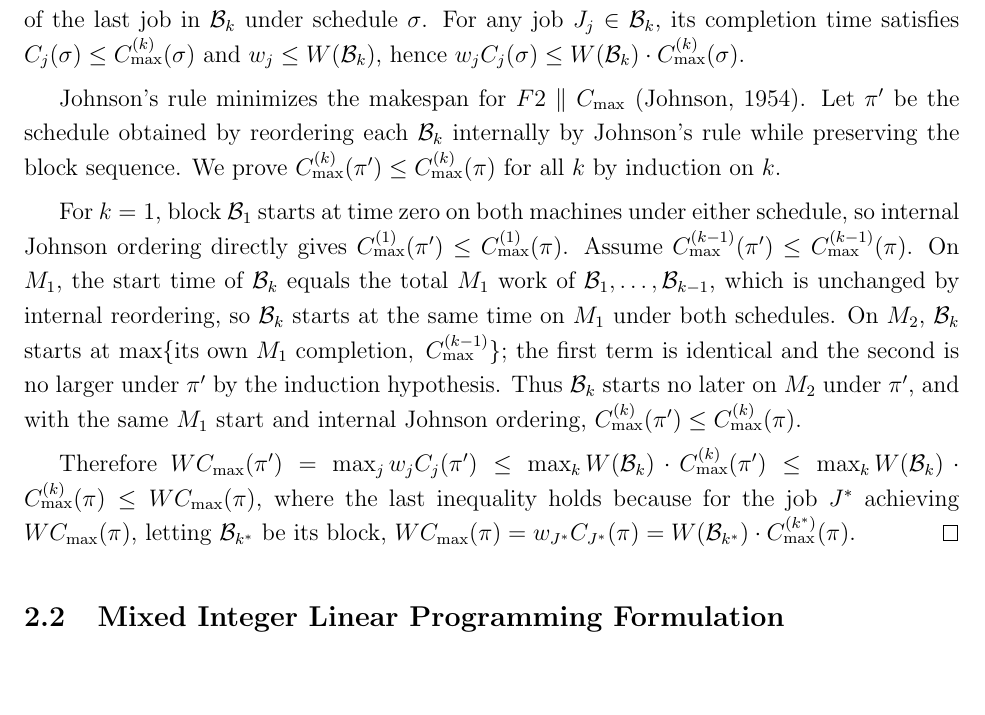
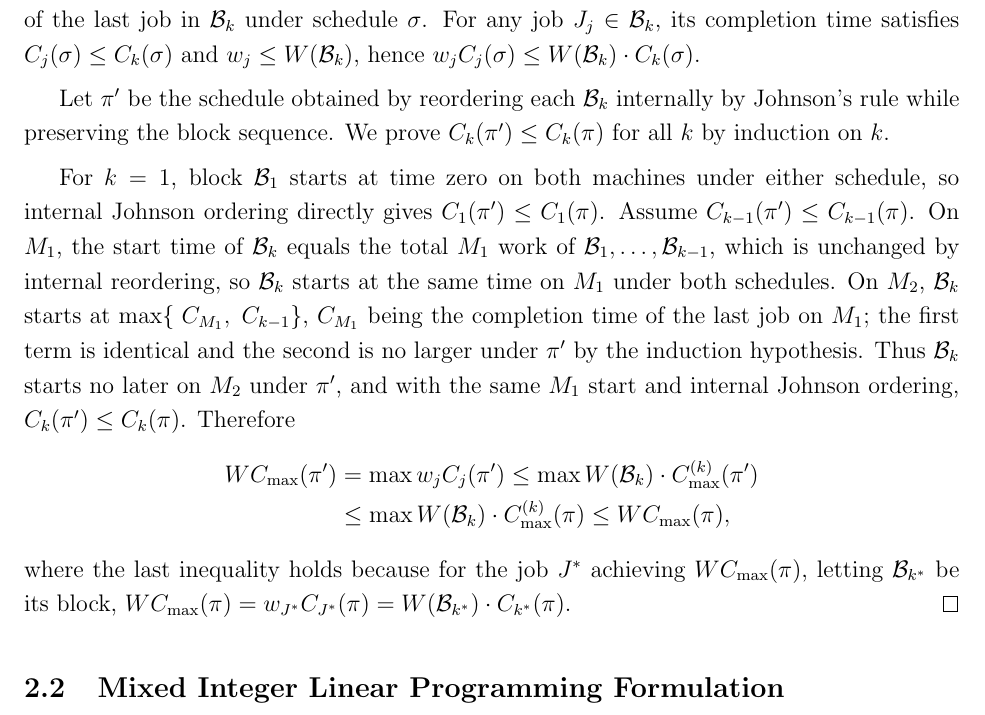
Before and after one commit to xxxtentacation/my-test, a LaTeX paper (论文/F2/paper_framework.tex): part of page 3 of 11, cut so that both start at the same text, the shorter picture padded with empty space. Compiled offline with pdfLaTeX.

Commit message:
调整下标

```diff
--- a/论文/F2/paper_framework.tex
+++ b/论文/F2/paper_framework.tex
@@ -161,33 +161,33 @@ concatenating blocks schedules delivers a schedule of length at most $WC(\pi)$
 By construction, the last job of block $\mathcal{B}_k$ carries weight $W(\mathcal{B}_k)$,
 and every job in $\mathcal{B}_k$ has weight at most $W(\mathcal{B}_k)$,
 since any weight appearing in $\mathcal{B}_k$ either equals $W(\mathcal{B}_k)$ or has already appeared in an earlier block with larger weight.
-Let $C_{\max}^{(k)}(\sigma)$ be the completion time of the last job in $\mathcal{B}_k$ under schedule $\sigma$.
-For any job $J_j \in \mathcal{B}_k$, its completion time satisfies $C_j(\sigma) \le C_{\max}^{(k)}(\sigma)$
+Let $C_{k}(\sigma)$ be the completion time of the last job in $\mathcal{B}_k$ under schedule $\sigma$.
+For any job $J_j \in \mathcal{B}_k$, its completion time satisfies $C_j(\sigma) \le C_{k}(\sigma)$
 and $w_j \le W(\mathcal{B}_k)$, hence
-$w_j C_j(\sigma) \le W(\mathcal{B}_k) \cdot C_{\max}^{(k)}(\sigma)$.
+$w_j C_j(\sigma) \le W(\mathcal{B}_k) \cdot C_{k}(\sigma)$.
 
-Johnson's rule minimizes the makespan for $F2 \parallel C_{\max}$~\citep{johnson1954optimal}.
 Let $\pi'$ be the schedule obtained by reordering each $\mathcal{B}_k$ internally by Johnson's rule
 while preserving the block sequence.
-We prove $C_{\max}^{(k)}(\pi') \le C_{\max}^{(k)}(\pi)$ for all $k$ by induction on $k$.
+We prove $C_{k}(\pi') \le C_{k}(\pi)$ for all $k$ by induction on $k$.
 
 For $k=1$, block $\mathcal{B}_1$ starts at time zero on both machines under either schedule,
-so internal Johnson ordering directly gives $C_{\max}^{(1)}(\pi') \le C_{\max}^{(1)}(\pi)$.
-Assume $C_{\max}^{(k-1)}(\pi') \le C_{\max}^{(k-1)}(\pi)$.
+so internal Johnson ordering directly gives $C_1(\pi') \le C_1(\pi)$.
+Assume $C_{k-1}(\pi') \le C_{k-1}(\pi)$.
 On $M_1$, the start time of $\mathcal{B}_k$ equals the total $M_1$ work of $\mathcal{B}_1,\dots,\mathcal{B}_{k-1}$,
 which is unchanged by internal reordering, so $\mathcal{B}_k$ starts at the same time on $M_1$ under both schedules.
-On $M_2$, $\mathcal{B}_k$ starts at $\max\{\text{its own $M_1$ completion},\; C_{\max}^{(k-1)}\}$;
+On $M_2$, $\mathcal{B}_k$ starts at $\max\{\; C_{M_1},\; C_{k-1}\}$,
+$C_{M_1}$ being the completion time of the last job on $M_1$;
 the first term is identical and the second is no larger under $\pi'$ by the induction hypothesis.
 Thus $\mathcal{B}_k$ starts no later on $M_2$ under $\pi'$, and with the same $M_1$ start and internal Johnson ordering,
-$C_{\max}^{(k)}(\pi') \le C_{\max}^{(k)}(\pi)$.
-
-Therefore
-$WC_{\max}(\pi') = \max_{j} w_j C_j(\pi')
-\le \max_{k} W(\mathcal{B}_k) \cdot C_{\max}^{(k)}(\pi')
-\le \max_{k} W(\mathcal{B}_k) \cdot C_{\max}^{(k)}(\pi)
-\le WC_{\max}(\pi)$,
+$C_{k}(\pi') \le C_{k}(\pi)$. Therefore
+\begin{align*}
+WC_{\max}(\pi') &= \max w_j C_j(\pi')
+   \le \max W(\mathcal{B}_k) \cdot C_{\max}^{(k)}(\pi') \\
+   &\le \max W(\mathcal{B}_k) \cdot C_{\max}^{(k)}(\pi)
+   \le WC_{\max}(\pi),
+\end{align*}
 where the last inequality holds because for the job $J^*$ achieving $WC_{\max}(\pi)$,
-letting $\mathcal{B}_{k^*}$ be its block, $WC_{\max}(\pi) = w_{J^*} C_{J^*}(\pi) = W(\mathcal{B}_{k^*}) \cdot C_{\max}^{(k^*)}(\pi)$.
+letting $\mathcal{B}_{k^*}$ be its block, $WC_{\max}(\pi) = w_{J^*} C_{J^*}(\pi) = W(\mathcal{B}_{k^*}) \cdot C_{k^*}(\pi)$.
 \end{proof}
 
 
```
Also changed, not shown: 论文/F2/paper_framework.pdf, 1 other file.
